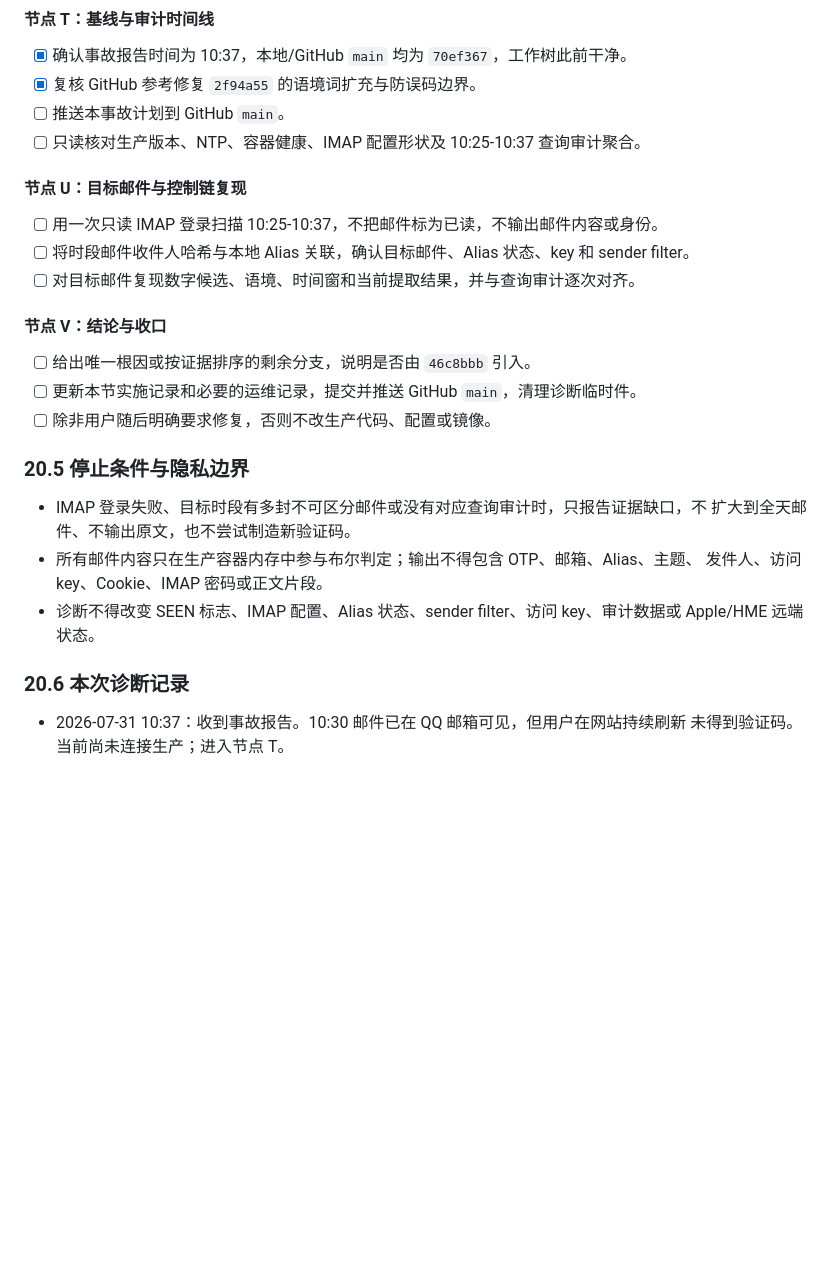
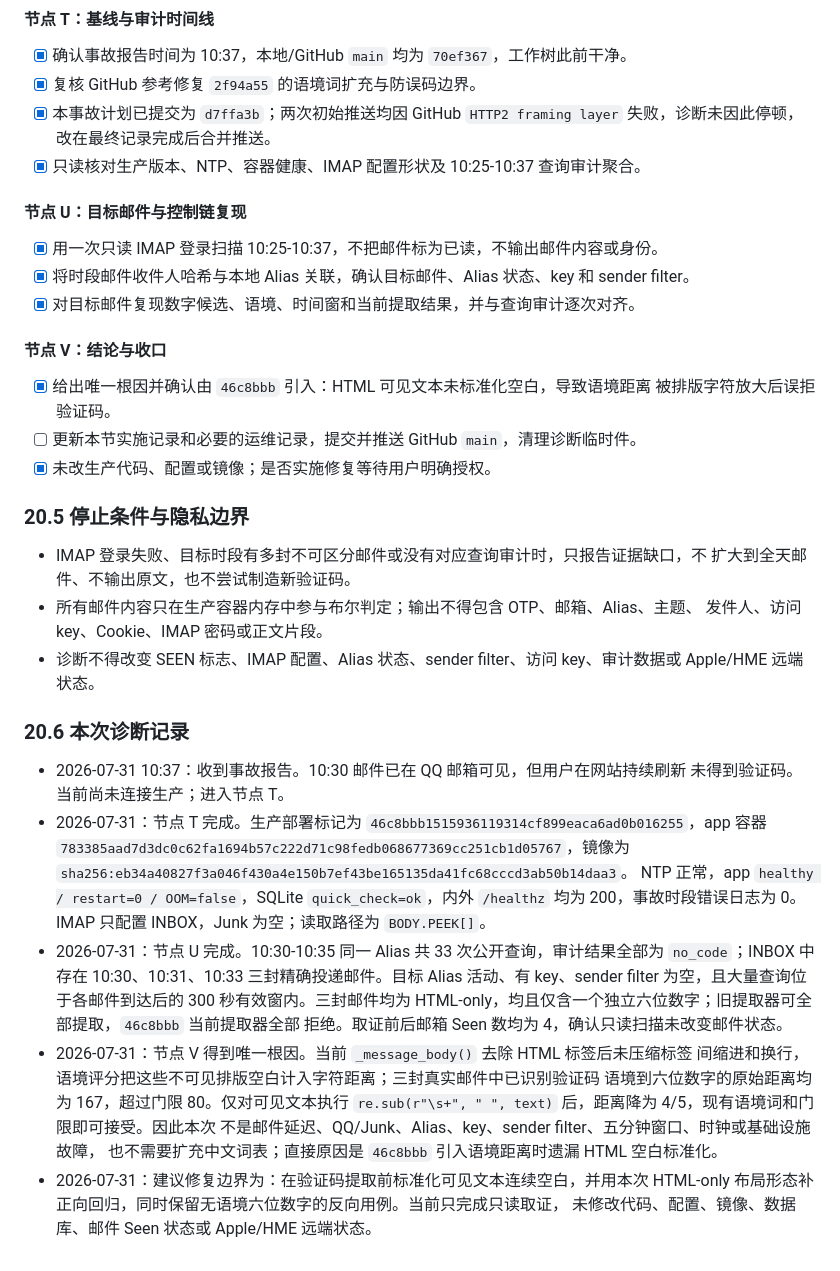
Before and after one commit to chenli17683185032-ai/icloud-code-gateway, a Markdown page: IMPLEMENTATION_PLAN.md, the part around the change. GitHub-like rendering; blank space fills up the shorter version.

Commit message:
Record verification code incident diagnosis

```diff
--- a/IMPLEMENTATION_PLAN.md
+++ b/IMPLEMENTATION_PLAN.md
@@ -1107,20 +1107,22 @@ Browser runtime
 
 - [x] 确认事故报告时间为 10:37，本地/GitHub `main` 均为 `70ef367`，工作树此前干净。
 - [x] 复核 GitHub 参考修复 `2f94a55` 的语境词扩充与防误码边界。
-- [ ] 推送本事故计划到 GitHub `main`。
-- [ ] 只读核对生产版本、NTP、容器健康、IMAP 配置形状及 10:25-10:37 查询审计聚合。
+- [x] 本事故计划已提交为 `d7ffa3b`；两次初始推送均因 GitHub `HTTP2 framing layer`
+  失败，诊断未因此停顿，改在最终记录完成后合并推送。
+- [x] 只读核对生产版本、NTP、容器健康、IMAP 配置形状及 10:25-10:37 查询审计聚合。
 
 #### 节点 U：目标邮件与控制链复现
 
-- [ ] 用一次只读 IMAP 登录扫描 10:25-10:37，不把邮件标为已读，不输出邮件内容或身份。
-- [ ] 将时段邮件收件人哈希与本地 Alias 关联，确认目标邮件、Alias 状态、key 和 sender filter。
-- [ ] 对目标邮件复现数字候选、语境、时间窗和当前提取结果，并与查询审计逐次对齐。
+- [x] 用一次只读 IMAP 登录扫描 10:25-10:37，不把邮件标为已读，不输出邮件内容或身份。
+- [x] 将时段邮件收件人哈希与本地 Alias 关联，确认目标邮件、Alias 状态、key 和 sender filter。
+- [x] 对目标邮件复现数字候选、语境、时间窗和当前提取结果，并与查询审计逐次对齐。
 
 #### 节点 V：结论与收口
 
-- [ ] 给出唯一根因或按证据排序的剩余分支，说明是否由 `46c8bbb` 引入。
+- [x] 给出唯一根因并确认由 `46c8bbb` 引入：HTML 可见文本未标准化空白，导致语境距离
+  被排版字符放大后误拒验证码。
 - [ ] 更新本节实施记录和必要的运维记录，提交并推送 GitHub `main`，清理诊断临时件。
-- [ ] 除非用户随后明确要求修复，否则不改生产代码、配置或镜像。
+- [x] 未改生产代码、配置或镜像；是否实施修复等待用户明确授权。
 
 ### 20.5 停止条件与隐私边界
 
@@ -1135,3 +1137,24 @@ Browser runtime
 
 - 2026-07-31 10:37：收到事故报告。10:30 邮件已在 QQ 邮箱可见，但用户在网站持续刷新
   未得到验证码。当前尚未连接生产；进入节点 T。
+- 2026-07-31：节点 T 完成。生产部署标记为
+  `46c8bbb1515936119314cf899eaca6ad0b016255`，app 容器
+  `783385aad7d3dc0c62fa1694b57c222d71c98fedb068677369cc251cb1d05767`，镜像为
+  `sha256:eb34a40827f3a046f430a4e150b7ef43be165135da41fc68cccd3ab50b14daa3`。
+  NTP 正常，app `healthy / restart=0 / OOM=false`，SQLite `quick_check=ok`，内外
+  `/healthz` 均为 200，事故时段错误日志为 0。IMAP 只配置 INBOX，Junk 为空；读取路径为
+  `BODY.PEEK[]`。
+- 2026-07-31：节点 U 完成。10:30-10:35 同一 Alias 共 33 次公开查询，审计结果全部为
+  `no_code`；INBOX 中存在 10:30、10:31、10:33 三封精确投递邮件。目标 Alias 活动、有
+  key、sender filter 为空，且大量查询位于各邮件到达后的 300 秒有效窗内。三封邮件均为
+  HTML-only，均且仅含一个独立六位数字；旧提取器可全部提取，`46c8bbb` 当前提取器全部
+  拒绝。取证前后邮箱 Seen 数均为 4，确认只读扫描未改变邮件状态。
+- 2026-07-31：节点 V 得到唯一根因。当前 `_message_body()` 去除 HTML 标签后未压缩标签
+  间缩进和换行，语境评分把这些不可见排版空白计入字符距离；三封真实邮件中已识别验证码
+  语境到六位数字的原始距离均为 167，超过门限 80。仅对可见文本执行
+  `re.sub(r"\s+", " ", text)` 后，距离降为 4/5，现有语境词和门限即可接受。因此本次
+  不是邮件延迟、QQ/Junk、Alias、key、sender filter、五分钟窗口、时钟或基础设施故障，
+  也不需要扩充中文词表；直接原因是 `46c8bbb` 引入语境距离时遗漏 HTML 空白标准化。
+- 2026-07-31：建议修复边界为：在验证码提取前标准化可见文本连续空白，并用本次
+  HTML-only 布局形态补正向回归，同时保留无语境六位数字的反向用例。当前只完成只读取证，
+  未修改代码、配置、镜像、数据库、邮件 Seen 状态或 Apple/HME 远端状态。
```
Also changed, not shown: OPERATIONS.md (+1 -0 lines).
